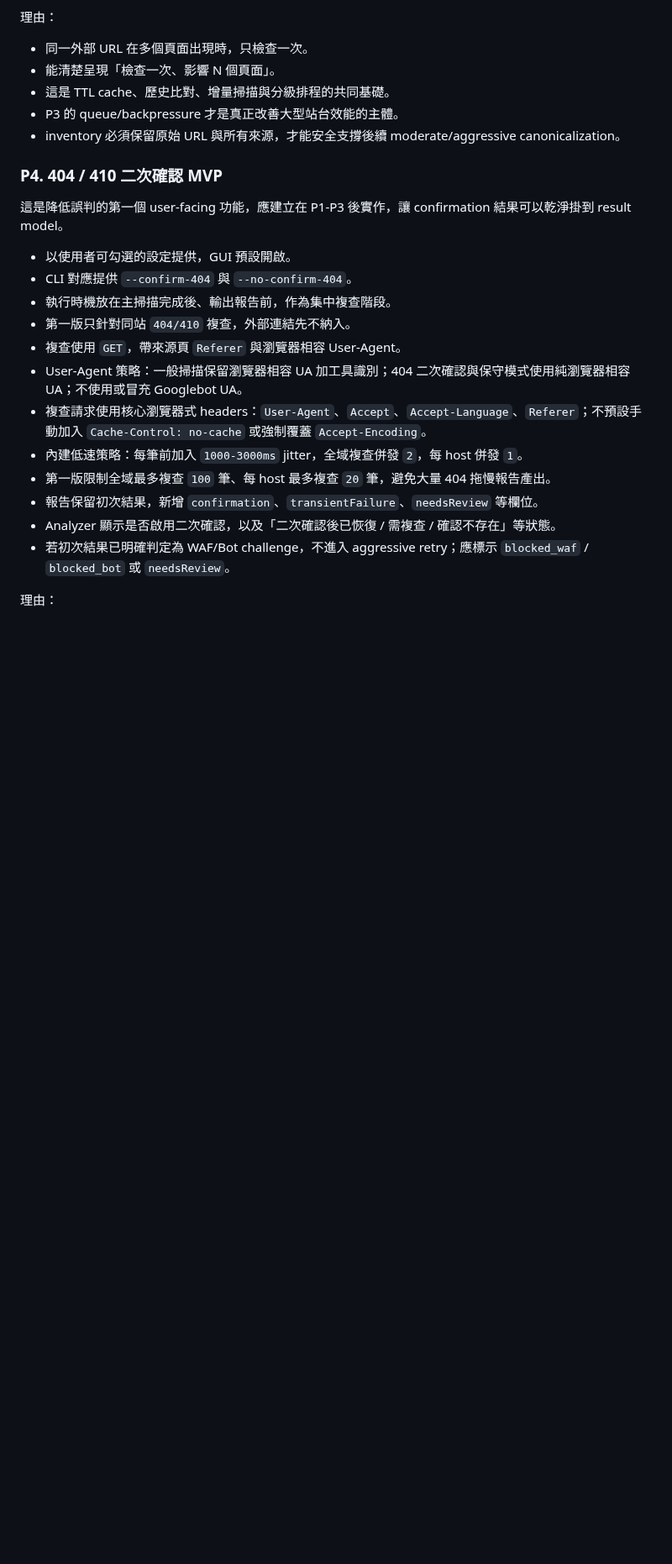
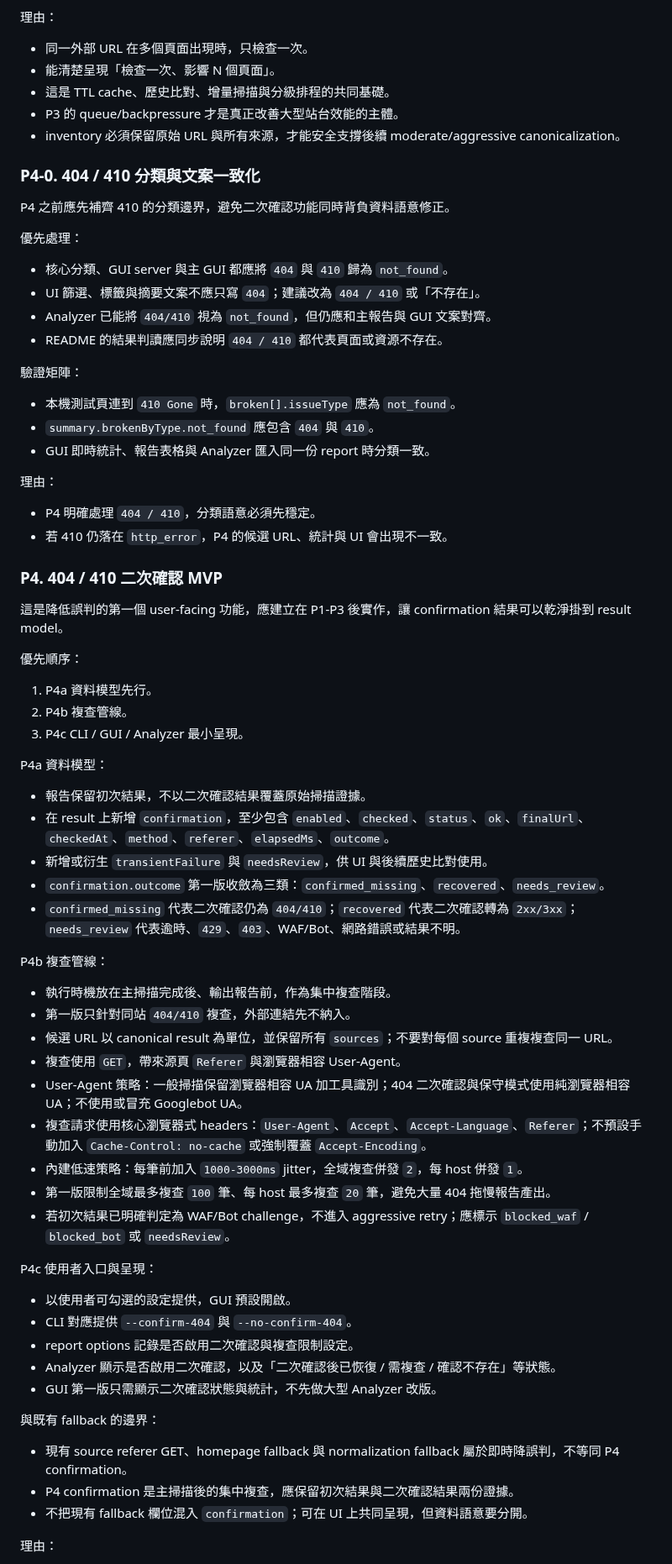
Before and after one commit to kevinkan75/link_checker, a Markdown page: ROADMAP.md, the part around one of its changes. Shown at 84% size. Drawn GitHub-style; blank space fills up the shorter version.

Commit message:
docs: refine P4 roadmap priorities

```diff
--- a/ROADMAP.md
+++ b/ROADMAP.md
@@ -191,22 +195,71 @@ Inventory metrics：
 - P3 的 queue/backpressure 才是真正改善大型站台效能的主體。
 - inventory 必須保留原始 URL 與所有來源，才能安全支撐後續 moderate/aggressive canonicalization。
 
+### P4-0. 404 / 410 分類與文案一致化
+
+P4 之前應先補齊 410 的分類邊界，避免二次確認功能同時背負資料語意修正。
+
+優先處理：
+
+- 核心分類、GUI server 與主 GUI 都應將 `404` 與 `410` 歸為 `not_found`。
+- UI 篩選、標籤與摘要文案不應只寫 `404`；建議改為 `404 / 410` 或「不存在」。
+- Analyzer 已能將 `404/410` 視為 `not_found`，但仍應和主報告與 GUI 文案對齊。
+- README 的結果判讀應同步說明 `404 / 410` 都代表頁面或資源不存在。
+
+驗證矩陣：
+
+- 本機測試頁連到 `410 Gone` 時，`broken[].issueType` 應為 `not_found`。
+- `summary.brokenByType.not_found` 應包含 `404` 與 `410`。
+- GUI 即時統計、報告表格與 Analyzer 匯入同一份 report 時分類一致。
+
+理由：
+
+- P4 明確處理 `404 / 410`，分類語意必須先穩定。
+- 若 410 仍落在 `http_error`，P4 的候選 URL、統計與 UI 會出現不一致。
+
 ### P4. 404 / 410 二次確認 MVP
 
 這是降低誤判的第一個 user-facing 功能，應建立在 P1-P3 後實作，讓 confirmation 結果可以乾淨掛到 result model。
 
-- 以使用者可勾選的設定提供，GUI 預設開啟。
-- CLI 對應提供 `--confirm-404` 與 `--no-confirm-404`。
+優先順序：
+
+1. P4a 資料模型先行。
+2. P4b 複查管線。
+3. P4c CLI / GUI / Analyzer 最小呈現。
+
+P4a 資料模型：
+
+- 報告保留初次結果，不以二次確認結果覆蓋原始掃描證據。
+- 在 result 上新增 `confirmation`，至少包含 `enabled`、`checked`、`status`、`ok`、`finalUrl`、`checkedAt`、`method`、`referer`、`elapsedMs`、`outcome`。
+- 新增或衍生 `transientFailure` 與 `needsReview`，供 UI 與後續歷史比對使用。
+- `confirmation.outcome` 第一版收斂為三類：`confirmed_missing`、`recovered`、`needs_review`。
+- `confirmed_missing` 代表二次確認仍為 `404/410`；`recovered` 代表二次確認轉為 `2xx/3xx`；`needs_review` 代表逾時、`429`、`403`、WAF/Bot、網路錯誤或結果不明。
+
+P4b 複查管線：
+
 - 執行時機放在主掃描完成後、輸出報告前，作為集中複查階段。
 - 第一版只針對同站 `404/410` 複查，外部連結先不納入。
+- 候選 URL 以 canonical result 為單位，並保留所有 `sources`；不要對每個 source 重複複查同一 URL。
 - 複查使用 `GET`，帶來源頁 `Referer` 與瀏覽器相容 User-Agent。
 - User-Agent 策略：一般掃描保留瀏覽器相容 UA 加工具識別；404 二次確認與保守模式使用純瀏覽器相容 UA；不使用或冒充 Googlebot UA。
 - 複查請求使用核心瀏覽器式 headers：`User-Agent`、`Accept`、`Accept-Language`、`Referer`；不預設手動加入 `Cache-Control: no-cache` 或強制覆蓋 `Accept-Encoding`。
 - 內建低速策略：每筆前加入 `1000-3000ms` jitter，全域複查併發 `2`，每 host 併發 `1`。
 - 第一版限制全域最多複查 `100` 筆、每 host 最多複查 `20` 筆，避免大量 404 拖慢報告產出。
-- 報告保留初次結果，新增 `confirmation`、`transientFailure`、`needsReview` 等欄位。
+- 若初次結果已明確判定為 WAF/Bot challenge，不進入 aggressive retry；應標示 `blocked_waf` / `blocked_bot` 或 `needsReview`。
+
+P4c 使用者入口與呈現：
+
+- 以使用者可勾選的設定提供，GUI 預設開啟。
+- CLI 對應提供 `--confirm-404` 與 `--no-confirm-404`。
+- report options 記錄是否啟用二次確認與複查限制設定。
 - Analyzer 顯示是否啟用二次確認，以及「二次確認後已恢復 / 需複查 / 確認不存在」等狀態。
-- 若初次結果已明確判定為 WAF/Bot challenge，不進入 aggressive retry；應標示 `blocked_waf` / `blocked_bot` 或 `needsReview`。
+- GUI 第一版只需顯示二次確認狀態與統計，不先做大型 Analyzer 改版。
+
+與既有 fallback 的邊界：
+
+- 現有 source referer GET、homepage fallback 與 normalization fallback 屬於即時降誤判，不等同 P4 confirmation。
+- P4 confirmation 是主掃描後的集中複查，應保留初次結果與二次確認結果兩份證據。
+- 不把現有 fallback 欄位混入 `confirmation`；可在 UI 上共同呈現，但資料語意要分開。
 
 理由：
 
```
Also changed, not shown: other parts of ROADMAP.md (+10 -5 lines).
